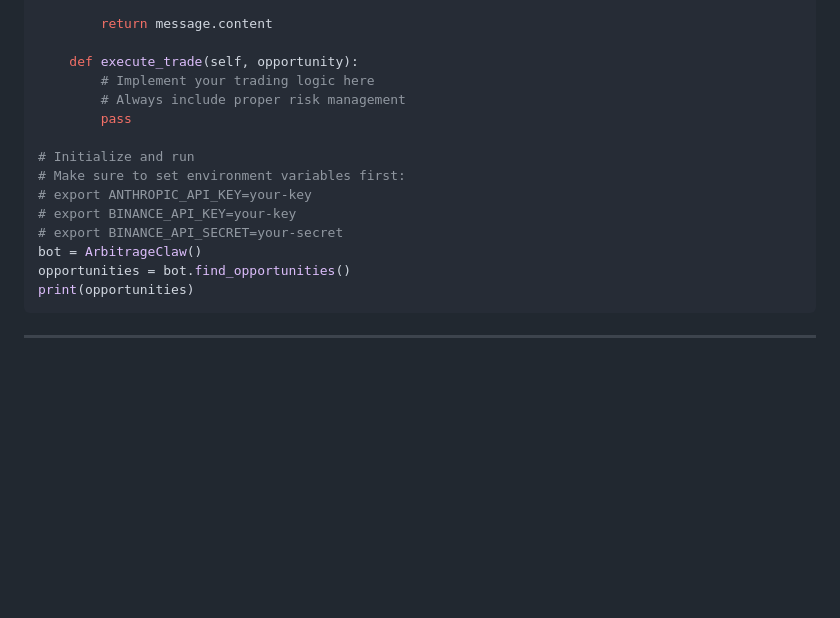
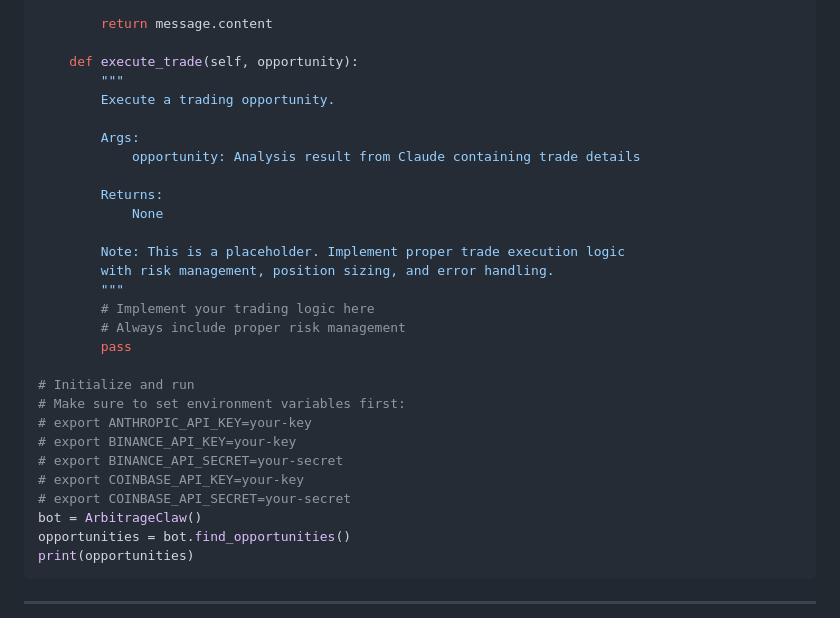
Before and after one commit to taiwofelix35/taiwofelix35, a Markdown page: POLYCLAW_ALTERNATIVES.md, the part around the change. Drawn GitHub-style; blank space fills up the shorter version.

Commit message:
Improve code documentation with docstrings and complete environment variable setup
Co-authored-by: taiwofelix35 <74764413+taiwofelix35@users.noreply.github.com>

```diff
--- a/POLYCLAW_ALTERNATIVES.md
+++ b/POLYCLAW_ALTERNATIVES.md
@@ -389,6 +389,18 @@ class ArbitrageClaw:
         return message.content
 
     def execute_trade(self, opportunity):
+        """
+        Execute a trading opportunity.
+
+        Args:
+            opportunity: Analysis result from Claude containing trade details
+
+        Returns:
+            None
+
+        Note: This is a placeholder. Implement proper trade execution logic
+        with risk management, position sizing, and error handling.
+        """
         # Implement your trading logic here
         # Always include proper risk management
         pass
@@ -398,6 +410,8 @@ class ArbitrageClaw:
 # export ANTHROPIC_API_KEY=your-key
 # export BINANCE_API_KEY=your-key
 # export BINANCE_API_SECRET=your-secret
+# export COINBASE_API_KEY=your-key
+# export COINBASE_API_SECRET=your-secret
 bot = ArbitrageClaw()
 opportunities = bot.find_opportunities()
 print(opportunities)
```
